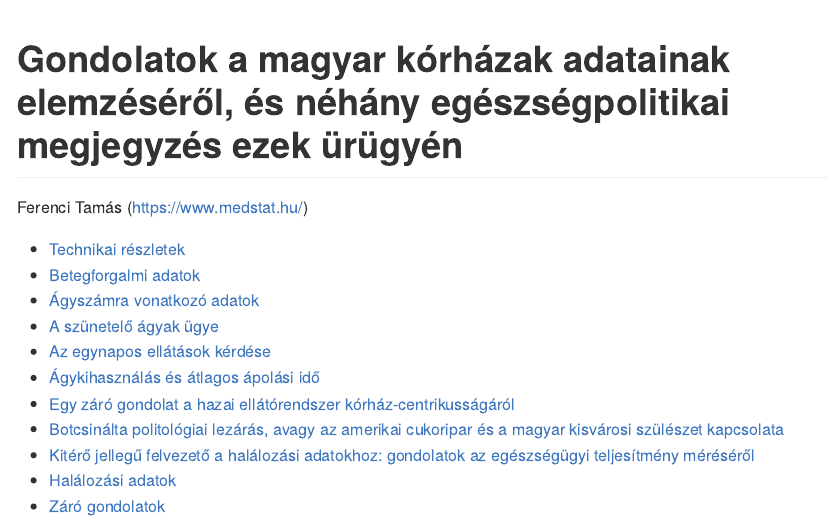
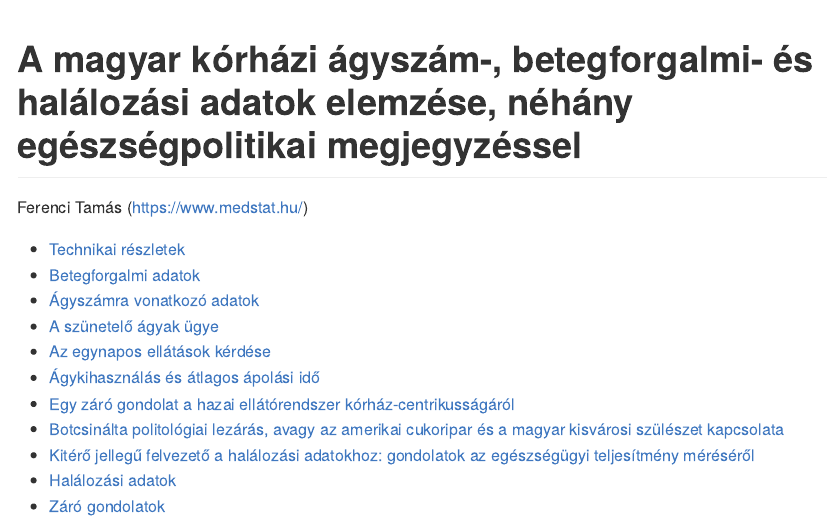
Before and after one commit to ferenci-tamas/egeszsegpolitika-korhaz, an R Markdown document (README.Rmd): the page in a window 1100 px wide, from its top. The pictures show the output file README.md that the author committed with the source, drawn offline in the style of GitHub; long lines of code are wrapped.

Commit message:
Cím javítása.

```diff
--- a/README.Rmd
+++ b/README.Rmd
@@ -1,5 +1,5 @@
 ---
-title: "Gondolatok a magyar kórházak adatainak elemzéséről, és néhány egészségpolitikai megjegyzés ezek ürügyén"
+title: "A magyar kórházi ágyszám-, betegforgalmi- és halálozási adatok elemzése, néhány egészségpolitikai megjegyzéssel"
 author:
   - Ferenci Tamás (https://www.medstat.hu/)
 output:
```
Also changed, not shown: README.md.
